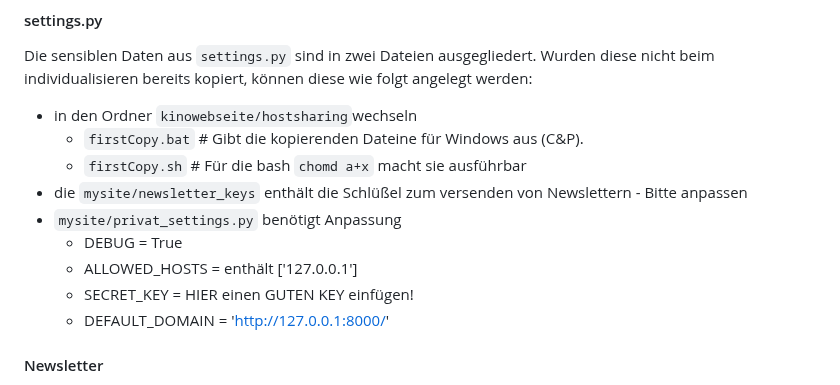
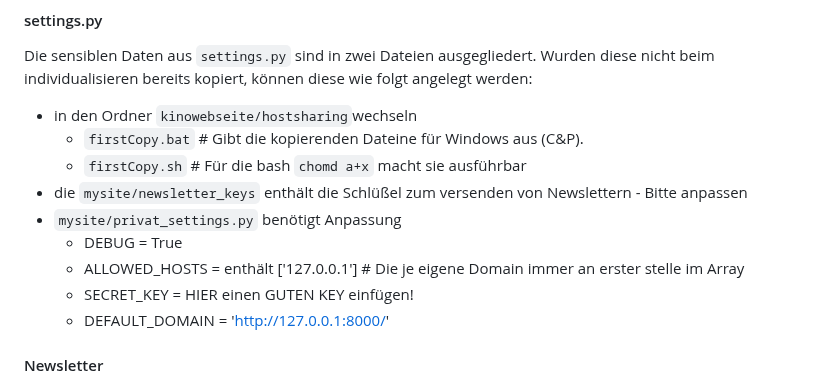
Before and after one commit to chengler/kinowebsite, a Markdown page: README.md, the part around the change. GitHub-like rendering.

```diff
--- a/README.md
+++ b/README.md
@@ -74,7 +74,7 @@ Die sensiblen Daten aus `settings.py` sind in zwei Dateien ausgegliedert. Wurden
 -  die `mysite/newsletter_keys` enthält die Schlüßel zum versenden von Newslettern - Bitte anpassen
 -  `mysite/privat_settings.py` benötigt Anpassung
     - DEBUG = True
-    - ALLOWED_HOSTS = enthält ['127.0.0.1']
+    - ALLOWED_HOSTS = enthält ['127.0.0.1'] # Die je eigene Domain immer an erster stelle im Array
     - SECRET_KEY = HIER einen GUTEN KEY einfügen!
     - DEFAULT_DOMAIN = 'http://127.0.0.1:8000/'
 #### Newsletter
```
